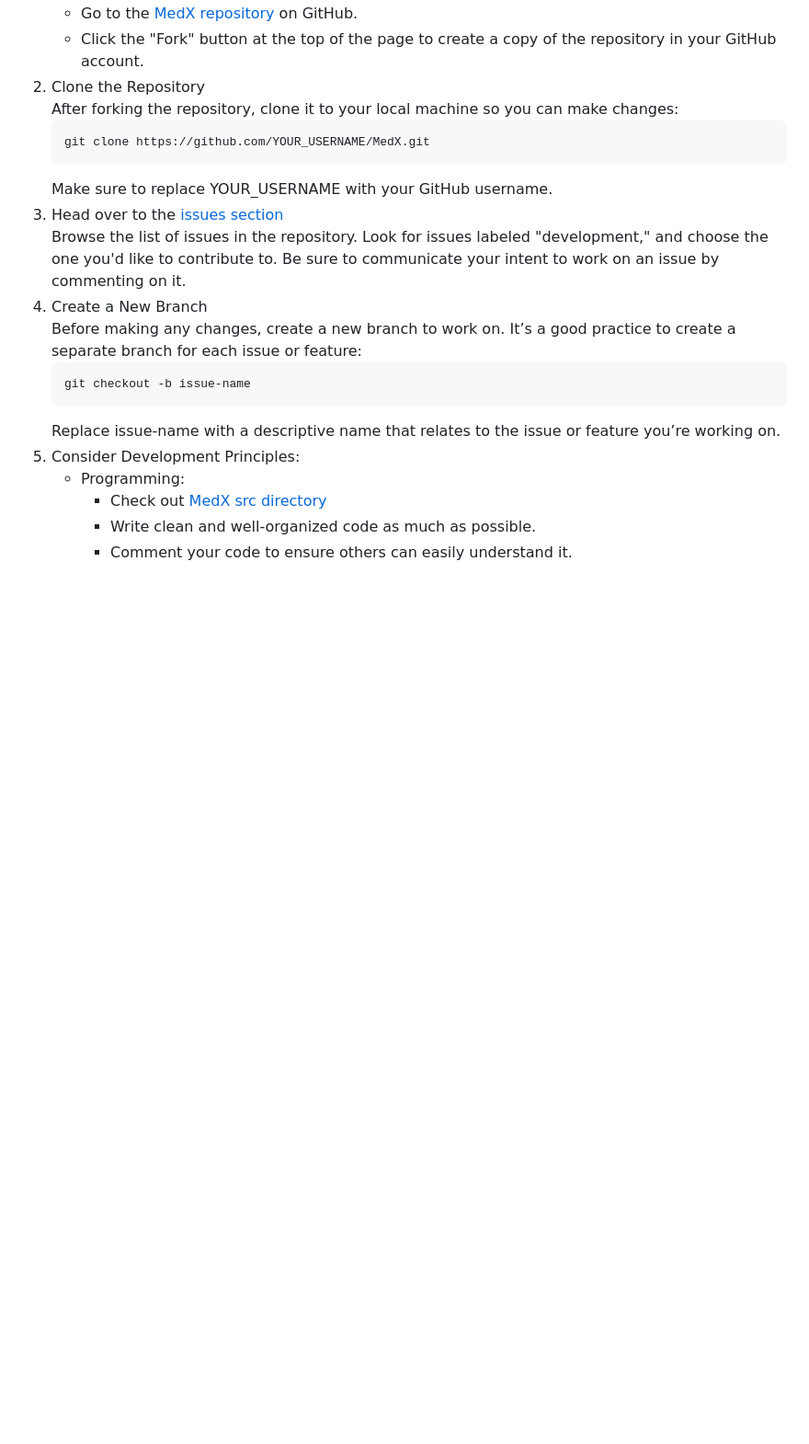
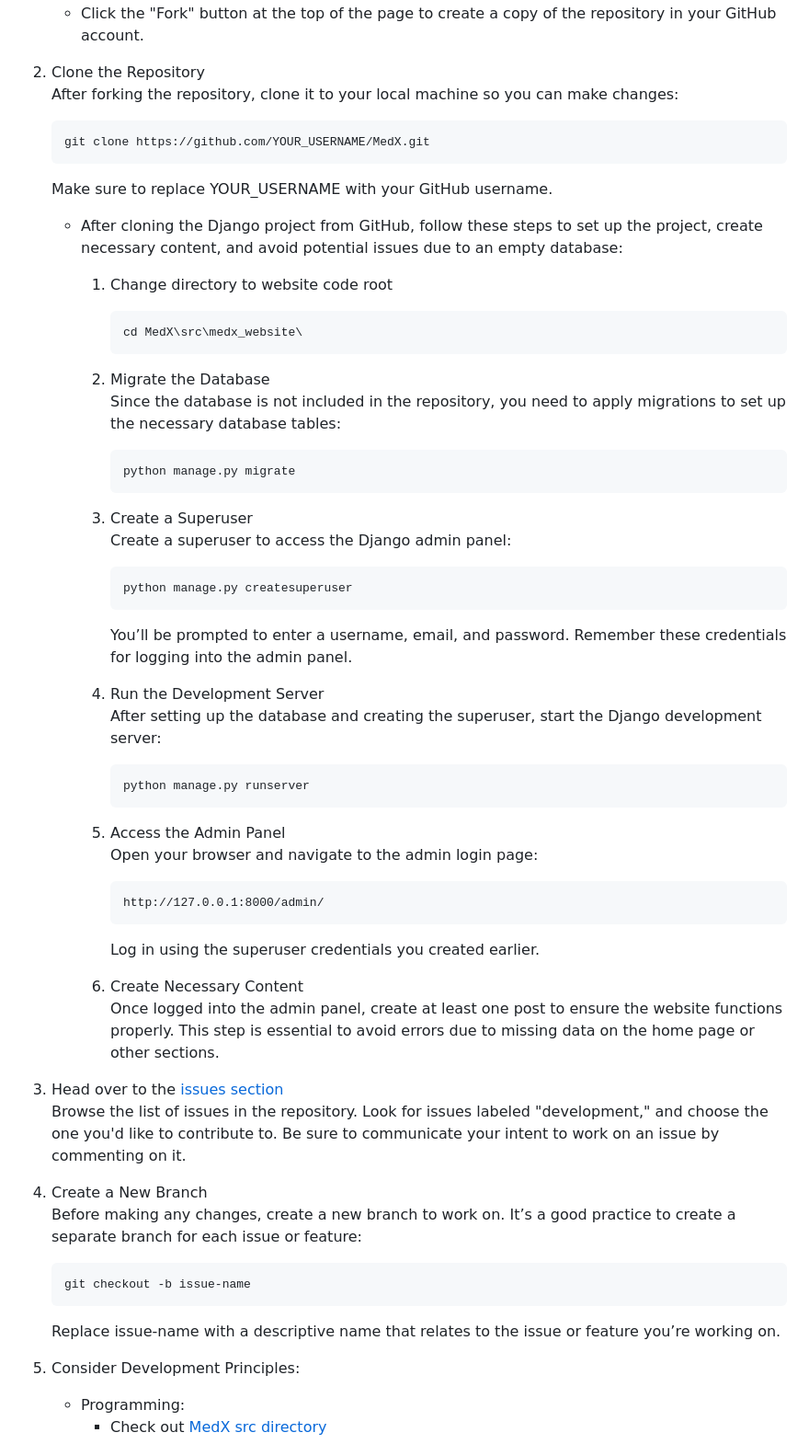
Before and after one commit to MedX-Media/MedX, a Markdown page: CONTRIBUTING.md, the part around the change. Shown at 92% size. GitHub-like rendering; blank space fills up the shorter version.

Commit message:
updating contributing.md with some deatils about running project locally

````diff
--- a/CONTRIBUTING.md
+++ b/CONTRIBUTING.md
@@ -35,6 +35,39 @@ You are free to contribute to the MedX open-source project based on your interes
     git clone https://github.com/YOUR_USERNAME/MedX.git
     ```
     Make sure to replace YOUR_USERNAME with your GitHub username.
+
+    - After cloning the Django project from GitHub, follow these steps to set up the project, create necessary content, and avoid potential issues due to an empty database:
+        1. Change directory to website code root
+            ```
+            cd MedX\src\medx_website\
+            ```
+        2. Migrate the Database
+        Since the database is not included in the repository, you need to apply migrations to set up the necessary database tables:
+            ```
+            python manage.py migrate
+            ```
+        3. Create a Superuser
+        Create a superuser to access the Django admin panel:
+            ```
+            python manage.py createsuperuser
+            ```
+            You’ll be prompted to enter a username, email, and password. Remember these credentials for logging into the admin panel.
+
+        4. Run the Development Server
+        After setting up the database and creating the superuser, start the Django development server:
+            ```
+            python manage.py runserver
+            ```
+        5. Access the Admin Panel
+        Open your browser and navigate to the admin login page:
+            ```
+            http://127.0.0.1:8000/admin/
+            ```
+            Log in using the superuser credentials you created earlier.
+
+        6. Create Necessary Content
+        Once logged into the admin panel, create at least one post to ensure the website functions properly. This step is essential to avoid errors due to missing data on the home page or other sections.
+
 3. Head over to the [issues section](https://github.com/MedX-Media/MedX/issues)
     Browse the list of issues in the repository. Look for issues labeled "development," and choose the one you'd like to contribute to. Be sure to communicate your intent to work on an issue by commenting on it.
 4. Create a New Branch
````
